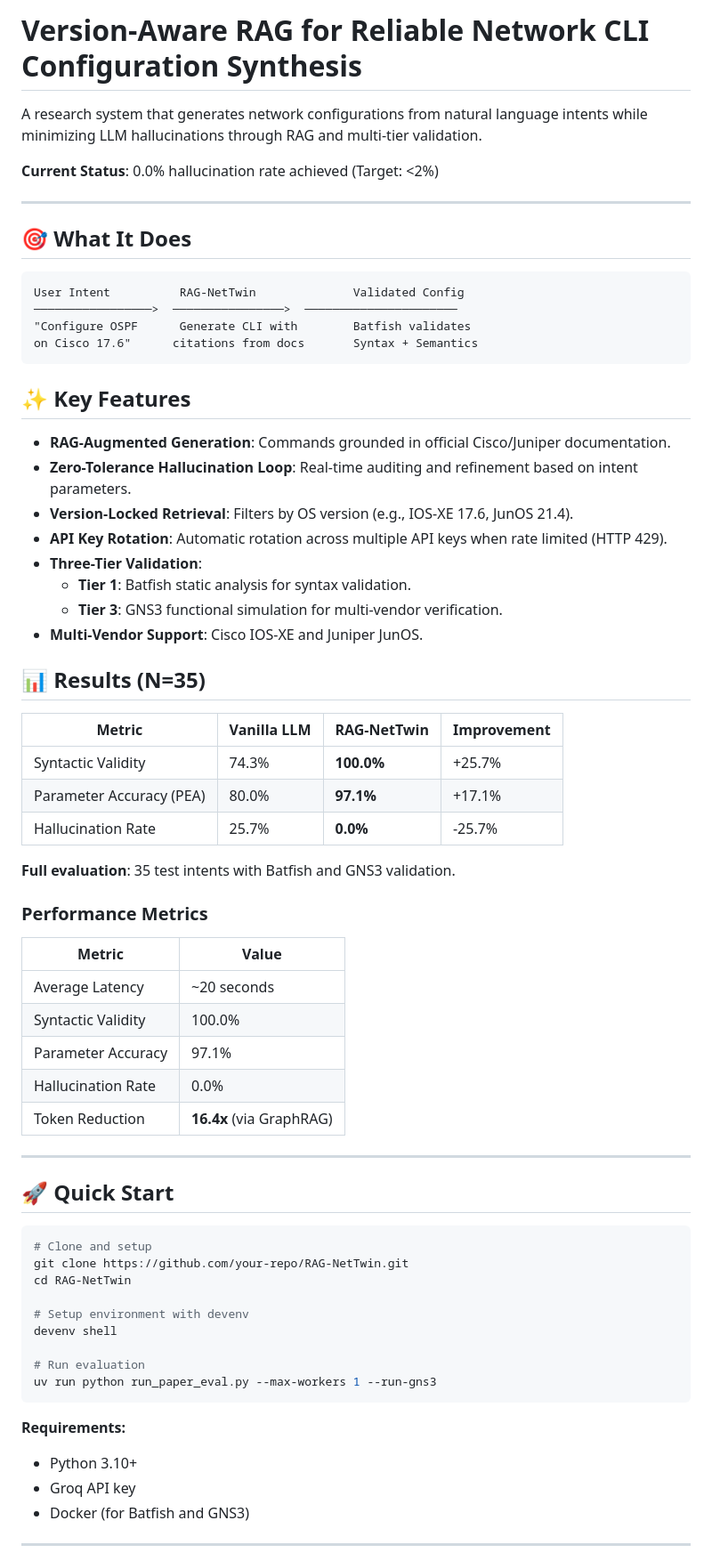
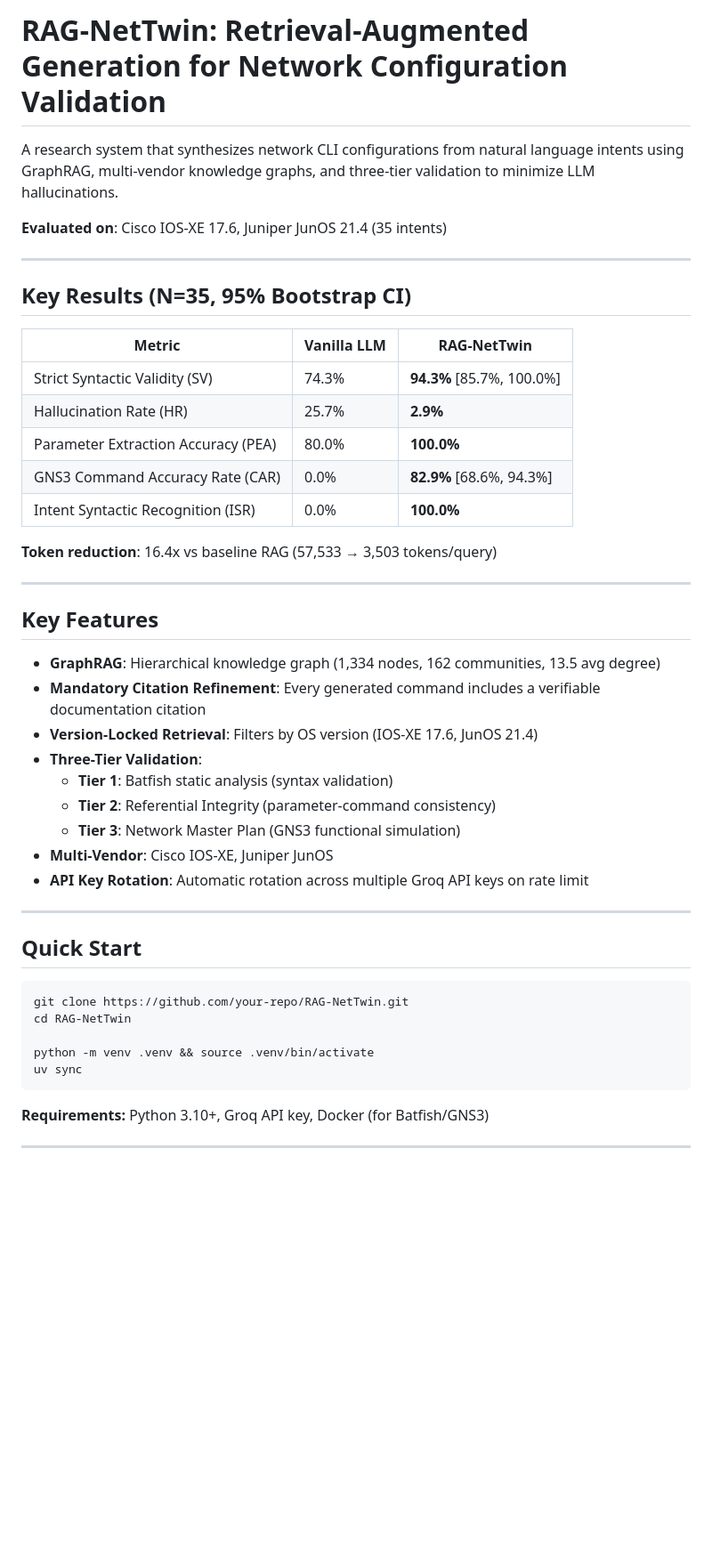
Before and after one commit to DotDev262/RAG-NetTwin, a Markdown page: README.md, the part around one of its changes. Shown at 89% size. Rendered like a GitHub page; blank space fills up the shorter version.

````diff
--- a/README.md
+++ b/README.md
@@ -1,71 +1,50 @@
-# Version-Aware RAG for Reliable Network CLI Configuration Synthesis
+# RAG-NetTwin: Retrieval-Augmented Generation for Network Configuration Validation
 
-A research system that generates network configurations from natural language intents while minimizing LLM hallucinations through RAG and multi-tier validation.
+A research system that synthesizes network CLI configurations from natural language intents using GraphRAG, multi-vendor knowledge graphs, and three-tier validation to minimize LLM hallucinations.
 
-**Current Status**: 0.0% hallucination rate achieved (Target: <2%)
+**Evaluated on**: Cisco IOS-XE 17.6, Juniper JunOS 21.4 (35 intents)
 
 ---
 
-## 🎯 What It Does
+## Key Results (N=35, 95% Bootstrap CI)
 
-```
-User Intent          RAG-NetTwin              Validated Config
-─────────────────>  ────────────────>  ──────────────────────
-"Configure OSPF      Generate CLI with        Batfish validates
-on Cisco 17.6"      citations from docs       Syntax + Semantics
-```
+| Metric | Vanilla LLM | RAG-NetTwin |
+|--------|-------------|-------------|
+| Strict Syntactic Validity (SV) | 74.3% | **94.3%** [85.7%, 100.0%] |
+| Hallucination Rate (HR) | 25.7% | **2.9%** |
+| Parameter Extraction Accuracy (PEA) | 80.0% | **100.0%** |
+| GNS3 Command Accuracy Rate (CAR) | 0.0% | **82.9%** [68.6%, 94.3%] |
+| Intent Syntactic Recognition (ISR) | 0.0% | **100.0%** |
 
-## ✨ Key Features
-
-- **RAG-Augmented Generation**: Commands grounded in official Cisco/Juniper documentation.
-- **Zero-Tolerance Hallucination Loop**: Real-time auditing and refinement based on intent parameters.
-- **Version-Locked Retrieval**: Filters by OS version (e.g., IOS-XE 17.6, JunOS 21.4).
-- **API Key Rotation**: Automatic rotation across multiple API keys when rate limited (HTTP 429).
-- **Three-Tier Validation**:
-    - **Tier 1**: Batfish static analysis for syntax validation.
-    - **Tier 3**: GNS3 functional simulation for multi-vendor verification.
-- **Multi-Vendor Support**: Cisco IOS-XE and Juniper JunOS.
-
-## 📊 Results (N=35)
-
-| Metric | Vanilla LLM | RAG-NetTwin | Improvement |
-|--------|-------------|-------------|-------------|
-| Syntactic Validity | 74.3% | **100.0%** | +25.7% |
-| Parameter Accuracy (PEA) | 80.0% | **97.1%** | +17.1% |
-| Hallucination Rate | 25.7% | **0.0%** | -25.7% |
-
-**Full evaluation**: 35 test intents with Batfish and GNS3 validation.
-
-### Performance Metrics
-
-| Metric | Value |
-|--------|-------|
-| Average Latency | ~20 seconds |
-| Syntactic Validity | 100.0% |
-| Parameter Accuracy | 97.1% |
-| Hallucination Rate | 0.0% |
-| Token Reduction | **16.4x** (via GraphRAG) |
+**Token reduction**: 16.4x vs baseline RAG (57,533 → 3,503 tokens/query)
 
 ---
 
-## 🚀 Quick Start
+## Key Features
+
+- **GraphRAG**: Hierarchical knowledge graph (1,334 nodes, 162 communities, 13.5 avg degree)
+- **Mandatory Citation Refinement**: Every generated command includes a verifiable documentation citation
+- **Version-Locked Retrieval**: Filters by OS version (IOS-XE 17.6, JunOS 21.4)
+- **Three-Tier Validation**:
+  - **Tier 1**: Batfish static analysis (syntax validation)
+  - **Tier 2**: Referential Integrity (parameter-command consistency)
+  - **Tier 3**: Network Master Plan (GNS3 functional simulation)
+- **Multi-Vendor**: Cisco IOS-XE, Juniper JunOS
+- **API Key Rotation**: Automatic rotation across multiple Groq API keys on rate limit
+
+---
+
+## Quick Start
 
 ```bash
-# Clone and setup
 git clone https://github.com/your-repo/RAG-NetTwin.git
 cd RAG-NetTwin
 
-# Setup environment with devenv
-devenv shell
-
-# Run evaluation
-uv run python run_paper_eval.py --max-workers 1 --run-gns3
+python -m venv .venv && source .venv/bin/activate
+uv sync
 ```
 
-**Requirements:**
-- Python 3.10+
-- Groq API key
-- Docker (for Batfish and GNS3)
+**Requirements:** Python 3.10+, Groq API key, Docker (for Batfish/GNS3)
 
 ---
 
````
Also changed, not shown: other parts of README.md (+32 -83 lines).
